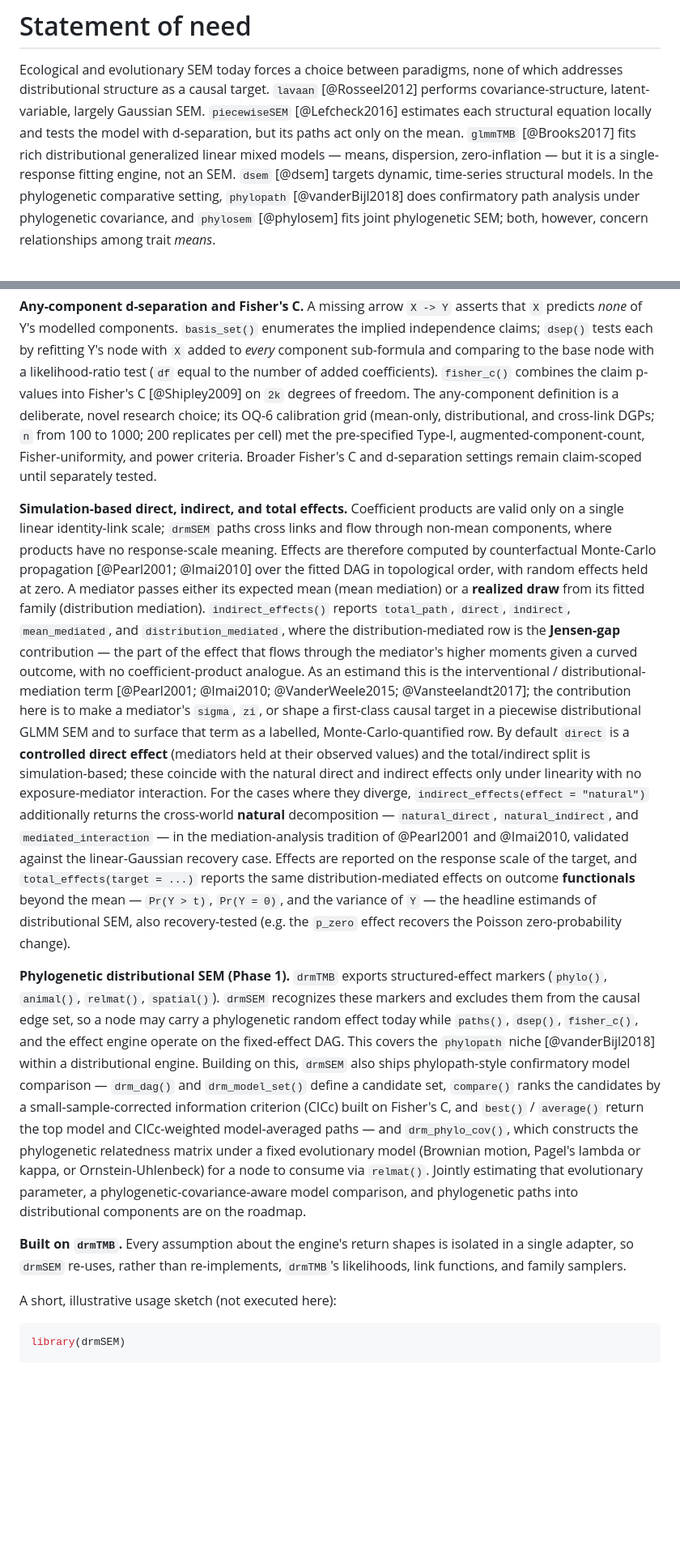
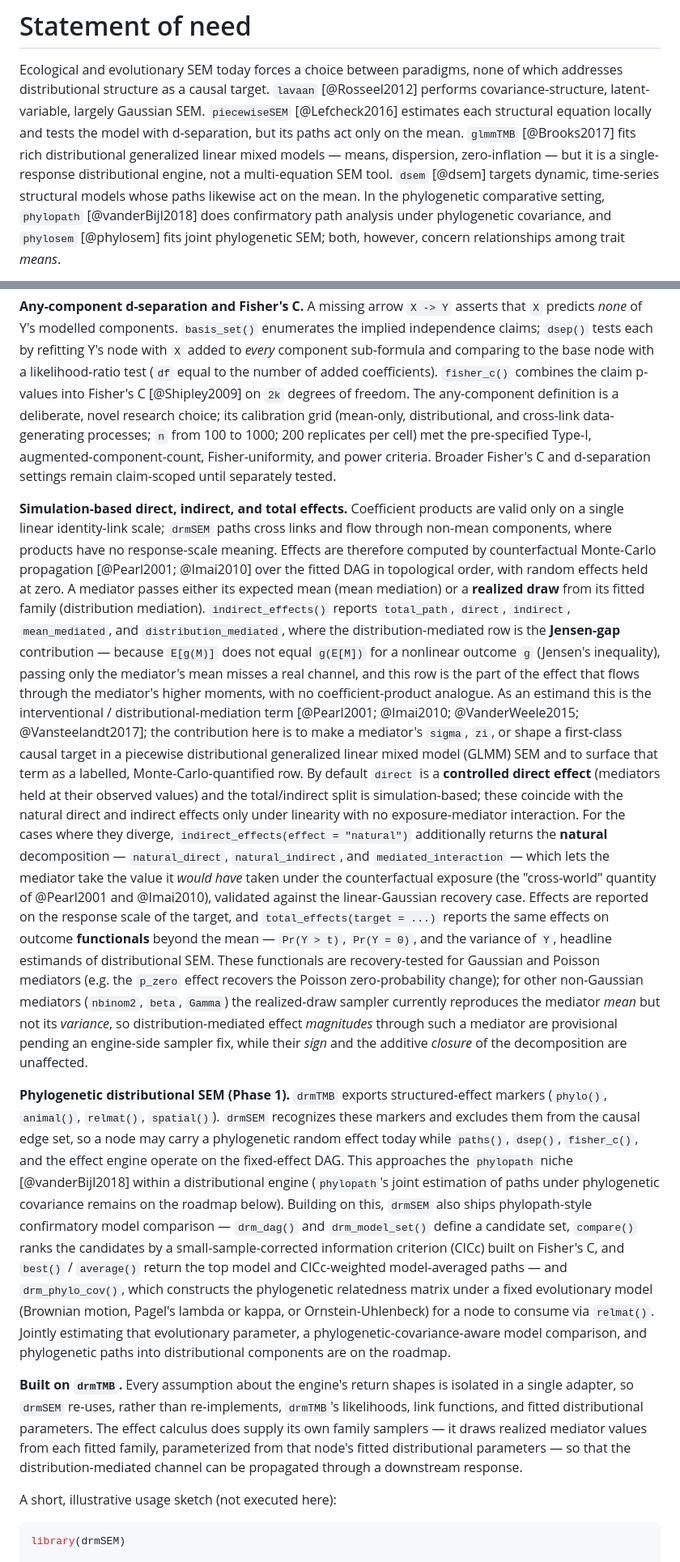
Before and after one commit to itchyshin/drmSEM, a Markdown page: paper.md, 2 parts joined by grey strips. Shown at 81% size. Rendered like a GitHub page; blank space fills up the shorter version.

Commit message:
JOSS paper: honesty + clarity pass (#34)
* paper.md: correct the family-sampler reuse claim (accuracy)

The paper stated drmSEM "re-uses, rather than re-implements, drmTMB's ... family
samplers." That is inaccurate: the effect calculus draws realized mediator values
via drm_sample_family(), drmSEM's OWN sampler implementation (the code with the
open OQ-1 dispersion-variance issue). Reworded to state accurately that drmSEM
re-uses drmTMB's likelihoods/links/fitted parameters but supplies its own family
samplers for the distribution-mediated propagation. Citations verified: all 12
\@cite keys resolve in paper.bib. (ORCID/affiliation YAML placeholders left for
the author to fill.)

* paper.md: honesty + clarity pass (audience review)

Applies an audience-reviewer pass on the JOSS paper:
- BLOCKING overclaim fixed: outcome functionals were called "recovery-tested"
  but are validated only for Gaussian/Poisson mediators; the canonical example
  uses an nbinom2 mediator whose functional magnitudes inherit the open OQ-1
  variance issue. Now states functionals are recovery-tested for Gaussian/Poisson,
  and that non-Gaussian (nbinom2/beta/Gamma) distribution-mediated *magnitudes*
  are provisional pending the engine-side sampler fix (sign + closure unaffected).
- Clarity glosses for the target audience: "Jensen-gap" (E[g(M)] != g(E[M])) and
  the cross-world "natural" decomposition.
- Precision: glmmTMB "not a multi-equation SEM tool"; dsem paths "act on the
  mean"; phylopath niche "approaches" (joint estimation is roadmap).
- Nits: drop the internal "OQ-6" label; spell out DGPs and GLMM.
- Completeness: add the component-labelled DAG figure (man/figures) so the
  paper shows its distinctive feature, not just a code sketch.
Citations verified (12/12 resolve). ORCID + affiliation YAML stubs and drmTMB
citability are flagged for the author -- not invented here.

---------

Co-authored-by: Claude <noreply@anthropic.com>

```diff
--- a/paper.md
+++ b/paper.md
@@ -50,8 +50,9 @@ which addresses distributional structure as a causal target. `lavaan`
 SEM. `piecewiseSEM` [@Lefcheck2016] estimates each structural equation locally
 and tests the model with d-separation, but its paths act only on the mean.
 `glmmTMB` [@Brooks2017] fits rich distributional generalized linear mixed models
-— means, dispersion, zero-inflation — but it is a single-response fitting engine,
-not an SEM. `dsem` [@dsem] targets dynamic, time-series structural models.
+— means, dispersion, zero-inflation — but it is a single-response distributional
+engine, not a multi-equation SEM tool. `dsem` [@dsem] targets dynamic,
+time-series structural models whose paths likewise act on the mean.
 In the phylogenetic comparative setting, `phylopath` [@vanderBijl2018] does
 confirmatory path analysis under phylogenetic covariance, and `phylosem`
 [@phylosem] fits joint phylogenetic SEM; both, however, concern relationships
@@ -83,8 +84,8 @@ added to *every* component sub-formula and comparing to the base node with a
 likelihood-ratio test (`df` equal to the number of added coefficients).
 `fisher_c()` combines the claim p-values into Fisher's C [@Shipley2009] on `2k`
 degrees of freedom. The any-component definition is a deliberate, novel research
-choice; its OQ-6 calibration grid (mean-only, distributional, and cross-link
-DGPs; `n` from 100 to 1000; 200 replicates per cell) met the pre-specified
+choice; its calibration grid (mean-only, distributional, and cross-link
+data-generating processes; `n` from 100 to 1000; 200 replicates per cell) met the pre-specified
 Type-I, augmented-component-count, Fisher-uniformity, and power criteria. Broader
 Fisher's C and d-separation settings remain claim-scoped until separately tested.
 
@@ -97,32 +98,42 @@ with random effects held at zero. A mediator passes either its expected mean
 (mean mediation) or a **realized draw** from its fitted family (distribution
 mediation). `indirect_effects()` reports `total_path`, `direct`, `indirect`,
 `mean_mediated`, and `distribution_mediated`, where the distribution-mediated
-row is the **Jensen-gap** contribution — the part of the effect that flows
-through the mediator's higher moments given a curved outcome, with no
-coefficient-product analogue. As an estimand this is the interventional /
+row is the **Jensen-gap** contribution — because `E[g(M)]` does not equal
+`g(E[M])` for a nonlinear outcome `g` (Jensen's inequality), passing only the
+mediator's mean misses a real channel, and this row is the part of the effect
+that flows through the mediator's higher moments, with no coefficient-product
+analogue. As an estimand this is the interventional /
 distributional-mediation term [@Pearl2001; @Imai2010; @VanderWeele2015;
 @Vansteelandt2017]; the contribution here is to make a mediator's `sigma`, `zi`,
-or shape a first-class causal target in a piecewise distributional GLMM SEM and
+or shape a first-class causal target in a piecewise distributional generalized
+linear mixed model (GLMM) SEM and
 to surface that term as a labelled, Monte-Carlo-quantified row. By default `direct` is a **controlled
 direct effect** (mediators held at their observed values) and the total/indirect
 split is simulation-based; these coincide with the natural direct and indirect
 effects only under linearity with no exposure-mediator interaction. For the cases
 where they diverge, `indirect_effects(effect = "natural")` additionally returns
-the cross-world **natural** decomposition — `natural_direct`, `natural_indirect`,
-and `mediated_interaction` — in the mediation-analysis tradition of @Pearl2001
-and @Imai2010, validated against the linear-Gaussian recovery case. Effects are
+the **natural** decomposition — `natural_direct`, `natural_indirect`, and
+`mediated_interaction` — which lets the mediator take the value it *would have*
+taken under the counterfactual exposure (the "cross-world" quantity of @Pearl2001
+and @Imai2010), validated against the linear-Gaussian recovery case. Effects are
 reported on the response scale of the target, and `total_effects(target = ...)`
-reports the same distribution-mediated effects on outcome **functionals** beyond
-the mean — `Pr(Y > t)`, `Pr(Y = 0)`, and the variance of `Y` — the headline
-estimands of distributional SEM, also recovery-tested (e.g. the `p_zero` effect
-recovers the Poisson zero-probability change).
+reports the same effects on outcome **functionals** beyond the mean —
+`Pr(Y > t)`, `Pr(Y = 0)`, and the variance of `Y`, headline estimands of
+distributional SEM. These functionals are recovery-tested for Gaussian and
+Poisson mediators (e.g. the `p_zero` effect recovers the Poisson
+zero-probability change); for other non-Gaussian mediators (`nbinom2`, `beta`,
+`Gamma`) the realized-draw sampler currently reproduces the mediator *mean* but
+not its *variance*, so distribution-mediated effect *magnitudes* through such a
+mediator are provisional pending an engine-side sampler fix, while their *sign*
+and the additive *closure* of the decomposition are unaffected.
 
 **Phylogenetic distributional SEM (Phase 1).** `drmTMB` exports structured-effect
 markers (`phylo()`, `animal()`, `relmat()`, `spatial()`). `drmSEM` recognizes
 these markers and excludes them from the causal edge set, so a node may carry a
 phylogenetic random effect today while `paths()`, `dsep()`, `fisher_c()`, and the
-effect engine operate on the fixed-effect DAG. This covers the `phylopath` niche
-[@vanderBijl2018] within a distributional engine. Building on this, `drmSEM` also
+effect engine operate on the fixed-effect DAG. This approaches the `phylopath`
+niche [@vanderBijl2018] within a distributional engine (`phylopath`'s joint
+estimation of paths under phylogenetic covariance remains on the roadmap below). Building on this, `drmSEM` also
 ships phylopath-style confirmatory model comparison — `drm_dag()` and
 `drm_model_set()` define a candidate set, `compare()` ranks the candidates by a
 small-sample-corrected information criterion (CICc) built on Fisher's C, and
@@ -136,7 +147,11 @@ roadmap.
 
 **Built on `drmTMB`.** Every assumption about the engine's return shapes is
 isolated in a single adapter, so `drmSEM` re-uses, rather than re-implements,
-`drmTMB`'s likelihoods, link functions, and family samplers.
+`drmTMB`'s likelihoods, link functions, and fitted distributional parameters. The
+effect calculus does supply its own family samplers — it draws realized mediator
+values from each fitted family, parameterized from that node's fitted
+distributional parameters — so that the distribution-mediated channel can be
+propagated through a downstream response.
 
 A short, illustrative usage sketch (not executed here):
 
```
Also changed, not shown: other parts of paper.md (+6 -0 lines).
